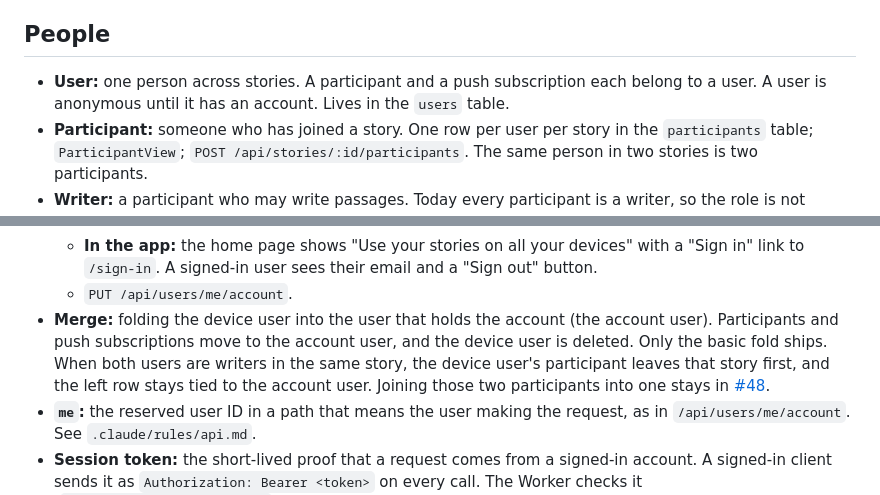
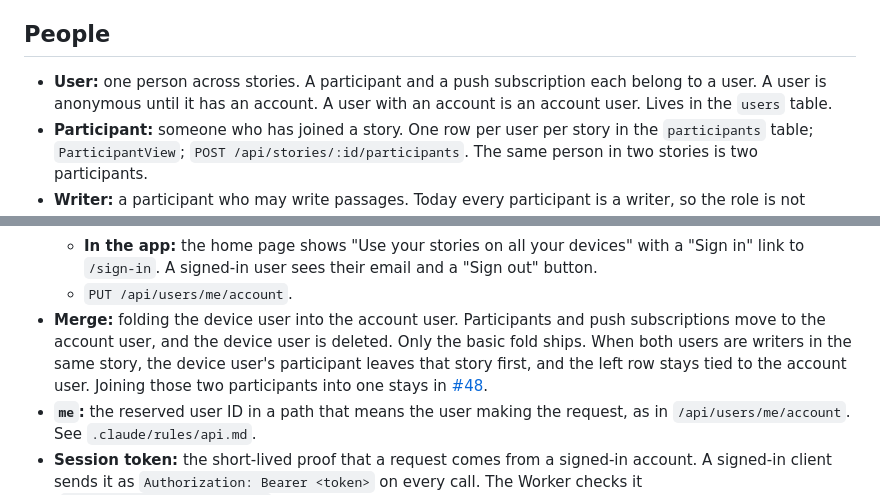
Before and after one commit to ebh/andthen, a Markdown page: docs/domain.md, 2 parts joined by grey strips. GitHub-like rendering.

Commit message:
Define account user in the User entry
createAccountUser and NewAccountUser use the term, but it was only
explained in passing inside the Merge entry.

```diff
--- a/docs/domain.md
+++ b/docs/domain.md
@@ -15,7 +15,7 @@ The words this app uses, each with one meaning. `.claude/rules/naming.md` says h
 
 ## People
 
-- **User:** one person across stories. A participant and a push subscription each belong to a user. A user is anonymous until it has an account. Lives in the `users` table.
+- **User:** one person across stories. A participant and a push subscription each belong to a user. A user is anonymous until it has an account. A user with an account is an account user. Lives in the `users` table.
 - **Participant:** someone who has joined a story. One row per user per story in the `participants` table; `ParticipantView`; `POST /api/stories/:id/participants`. The same person in two stories is two participants.
 - **Writer:** a participant who may write passages. Today every participant is a writer, so the role is not stored. A writer is the author of the passages they write. The word appears in the README, the docs, UI copy and `writerCount` in `StorySummary`.
 - **Display name:** the name shown beside a participant's passages. Chosen per story, up to `MAX_DISPLAY_NAME_LENGTH` (40 graphemes), unique in a story ignoring case (`display_name_key`). A leaver's name stays reserved.
@@ -27,7 +27,7 @@ The words this app uses, each with one meaning. `.claude/rules/naming.md` says h
   - **Signing out:** the device is anonymous again. Its stories are not on it any more, because they belong to the account. Signing out first switches off turn notifications on that device.
   - **In the app:** the home page shows "Use your stories on all your devices" with a "Sign in" link to `/sign-in`. A signed-in user sees their email and a "Sign out" button.
   - `PUT /api/users/me/account`.
-- **Merge:** folding the device user into the user that holds the account (the account user). Participants and push subscriptions move to the account user, and the device user is deleted. Only the basic fold ships. When both users are writers in the same story, the device user's participant leaves that story first, and the left row stays tied to the account user. Joining those two participants into one stays in [#48](https://github.com/ebh/andthen/issues/48).
+- **Merge:** folding the device user into the account user. Participants and push subscriptions move to the account user, and the device user is deleted. Only the basic fold ships. When both users are writers in the same story, the device user's participant leaves that story first, and the left row stays tied to the account user. Joining those two participants into one stays in [#48](https://github.com/ebh/andthen/issues/48).
 - **`me`:** the reserved user ID in a path that means the user making the request, as in `/api/users/me/account`. See `.claude/rules/api.md`.
 - **Session token:** the short-lived proof that a request comes from a signed-in account. A signed-in client sends it as `Authorization: Bearer <token>` on every call. The Worker checks it (`src/worker/sessionToken.ts`). A request with a session token never falls back to the browser token. Error code `invalid_session_token`.
 - **My stories:** the stories a user is in and has not left, on every device that user is signed in on. `GET /api/stories`; `StorySummary`.
```
